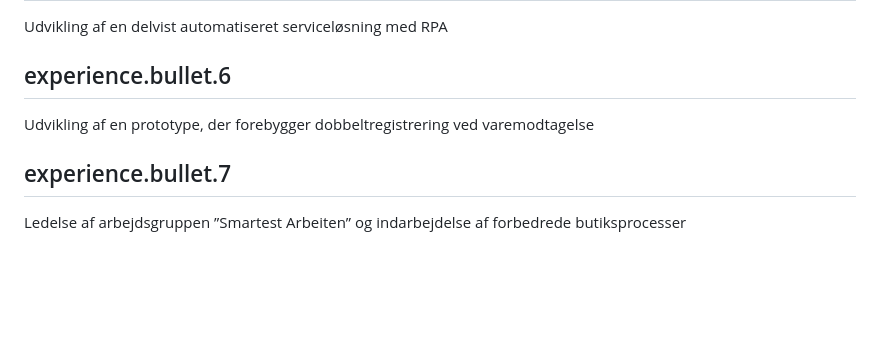
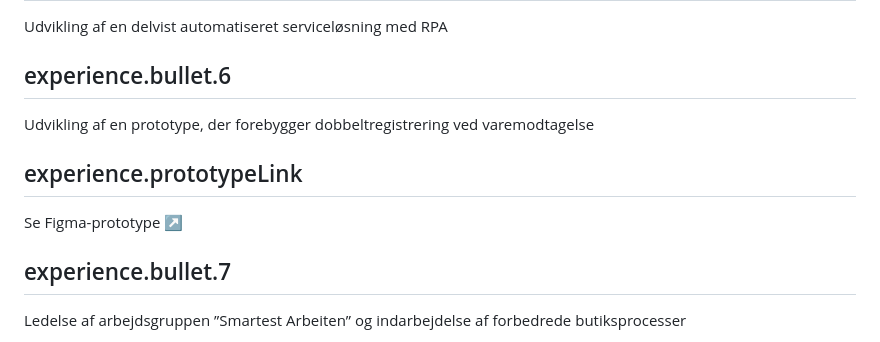
Before and after one commit to paullutzer/paullutzer.dk, a Markdown page: content/da.md, the part around the change. Drawn GitHub-style; blank space fills up the shorter version.

Commit message:
Correct LinkedIn and link the H&M prototype

```diff
--- a/content/da.md
+++ b/content/da.md
@@ -142,6 +142,9 @@ Udvikling af en delvist automatiseret serviceløsning med RPA
 ## experience.bullet.6
 Udvikling af en prototype, der forebygger dobbeltregistrering ved varemodtagelse
 
+## experience.prototypeLink
+Se Figma-prototype ↗
+
 ## experience.bullet.7
 Ledelse af arbejdsgruppen ”Smartest Arbeiten” og indarbejdelse af forbedrede butiksprocesser
 
```
